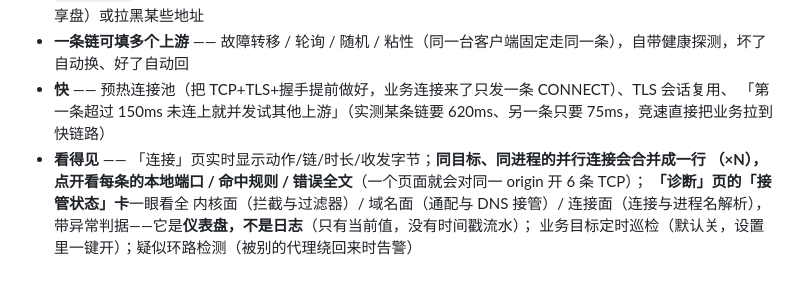
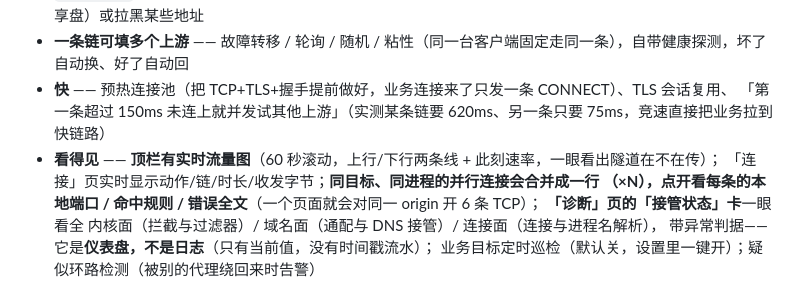
Before and after one commit to Lithivm/NetHub, a Markdown page: README.md, the part around the change. Rendered like a GitHub page.

```diff
--- a/README.md
+++ b/README.md
@@ -15,7 +15,8 @@
 - **一条链可填多个上游** —— 故障转移 / 轮询 / 随机 / 粘性（同一台客户端固定走同一条），自带健康探测，坏了自动换、好了自动回
 - **快** —— 预热连接池（把 TCP+TLS+握手提前做好，业务连接来了只发一条 CONNECT）、TLS 会话复用、
   「第一条超过 150ms 未连上就并发试其他上游」（实测某条链要 620ms、另一条只要 75ms，竞速直接把业务拉到快链路）
-- **看得见** —— 「连接」页实时显示动作/链/时长/收发字节；**同目标、同进程的并行连接会合并成一行
+- **看得见** —— **顶栏有实时流量图**（60 秒滚动，上行/下行两条线 + 此刻速率，一眼看出隧道在不在传）；
+  「连接」页实时显示动作/链/时长/收发字节；**同目标、同进程的并行连接会合并成一行
   （×N），点开看每条的本地端口 / 命中规则 / 错误全文**（一个页面就会对同一 origin 开 6 条 TCP）；
   **「诊断」页的「接管状态」卡**一眼看全
   内核面（拦截与过滤器）/ 域名面（通配与 DNS 接管）/ 连接面（连接与进程名解析），
```
Also changed, not shown: AGENTS.md (+3 -0 lines), DESIGN.md (+7 -4 lines).
